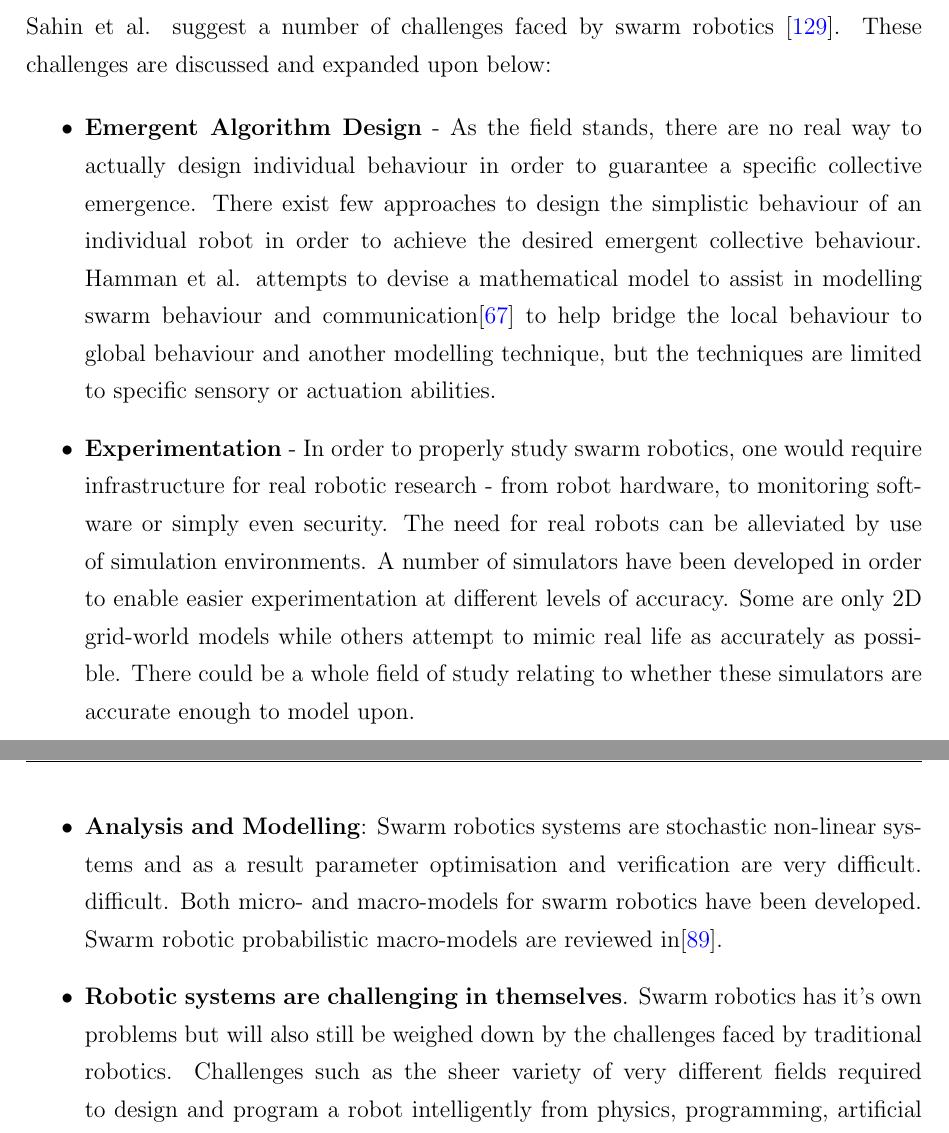
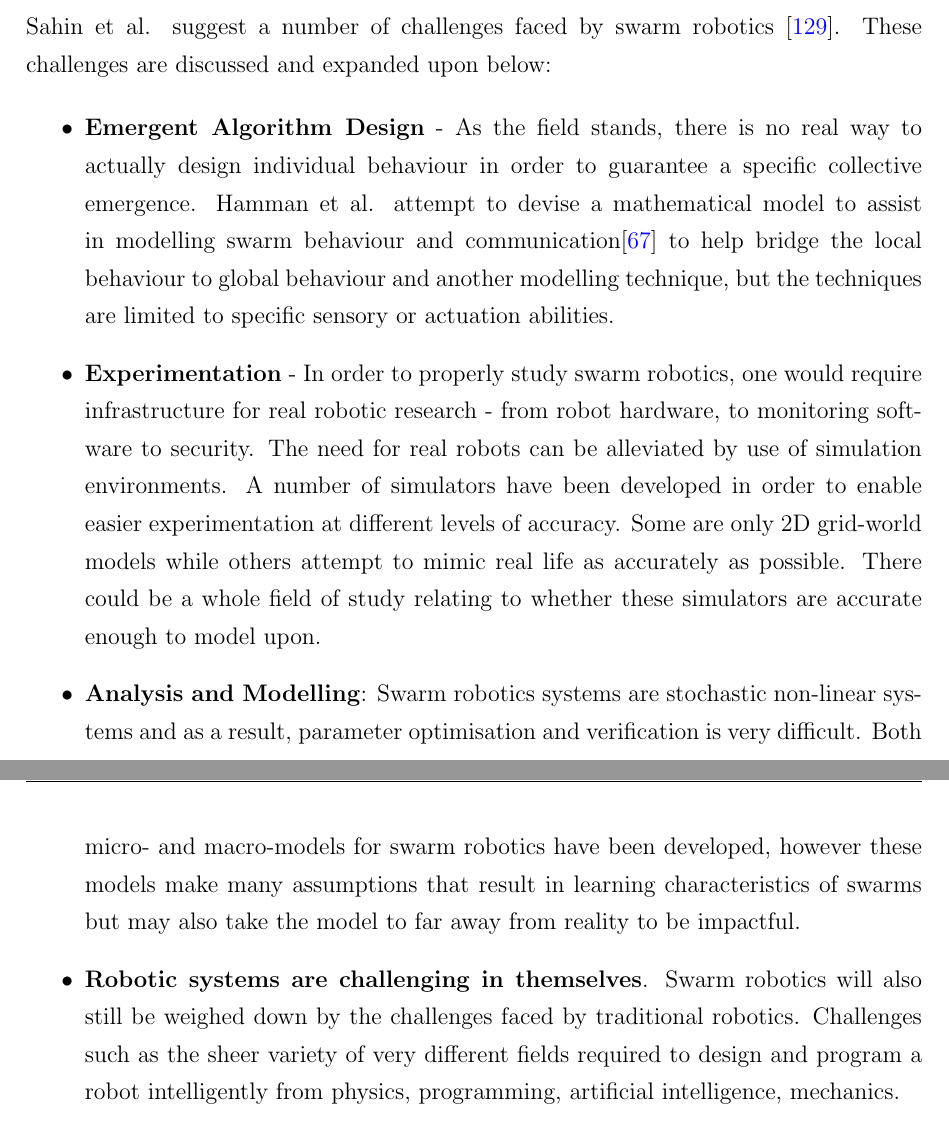
Before and after one commit to jaderabbit/thesis, a LaTeX thesis (thesis.tex, which reads chapters/chapter1/main.tex): two parts of pages 37 and 38 of 113, joined at a grey line, cut so that both start at the same text. Compiled offline with pdfLaTeX; a LaTeX package or settings file that is missing is left out.

Commit message:
omgerd, I just finished writing that garbage

```diff
--- a/chapters/chapter1/main.tex
+++ b/chapters/chapter1/main.tex
@@ -356,20 +356,18 @@ The mathematical version of the social inhibition model represents the workers p
 Existing models of division of labour are more exploratory but reveal important general principles from insects that one could potentially exploit in swarm robotics models.
 
 \section{Challenges}
-%Need to bulk up
 Sahin et al. suggest a number of challenges faced by swarm robotics \cite{csahin2008special}. These challenges are discussed and expanded upon below:
 
 \begin{itemize}
 
-\item \textbf{Emergent Algorithm Design} - As the field stands, there are no real way to actually design individual behaviour in order to guarantee a specific collective emergence. There exist few approaches to design the simplistic behaviour of an individual robot in order to achieve the desired emergent collective behaviour. Hamman et al. attempts to devise a mathematical model to assist in modelling swarm behaviour and communication\cite{hamann2008framework} to help bridge the local behaviour to global behaviour and another modelling technique, but the techniques are limited to specific sensory or actuation abilities.
+\item \textbf{Emergent Algorithm Design} - As the field stands, there is no real way to actually design individual behaviour in order to guarantee a specific collective emergence. Hamman et al. attempt to devise a mathematical model to assist in modelling swarm behaviour and communication\cite{hamann2008framework} to help bridge the local behaviour to global behaviour and another modelling technique, but the techniques are limited to specific sensory or actuation abilities.
 
-\item \textbf{Experimentation} - In order to properly study swarm robotics, one would require infrastructure for real robotic research - from robot hardware, to monitoring software or simply even security. The need for real robots can be alleviated by use of simulation environments. A number of simulators have been developed in order to enable easier experimentation at different levels of accuracy. Some are only 2D grid-world models while others attempt to mimic real life as accurately as possible. There could be a whole field of study relating to whether these simulators are accurate enough to model upon.
+\item \textbf{Experimentation} - In order to properly study swarm robotics, one would require infrastructure for real robotic research - from robot hardware, to monitoring software to security. The need for real robots can be alleviated by use of simulation environments. A number of simulators have been developed in order to enable easier experimentation at different levels of accuracy. Some are only 2D grid-world models while others attempt to mimic real life as accurately as possible. There could be a whole field of study relating to whether these simulators are accurate enough to model upon.
 
-\item \textbf{Analysis and Modelling}: Swarm robotics systems are stochastic non-linear systems and as a result parameter optimisation and verification are very difficult. difficult. Both micro- and macro-models for swarm robotics have been developed. Swarm robotic probabilistic macro-models are reviewed in\cite{lerman2005review}.
+\item \textbf{Analysis and Modelling}: Swarm robotics systems are stochastic non-linear systems and as a result, parameter optimisation and verification is very difficult. Both micro- and macro-models for swarm robotics have been developed, however these models make many assumptions that result in learning characteristics of swarms but may also take the model to far away from reality to be impactful.
 
-\item \textbf{Robotic systems are challenging in themselves}. Swarm robotics has it's own problems but will also still be weighed down by the challenges faced by traditional robotics. Challenges such as the sheer variety of very different fields required to design and program a robot intelligently from physics, programming, artificial intelligence, mechanics.
+\item \textbf{Robotic systems are challenging in themselves}. Swarm robotics will also still be weighed down by the challenges faced by traditional robotics. Challenges such as the sheer variety of very different fields required to design and program a robot intelligently from physics, programming, artificial intelligence, mechanics.
 \end{itemize}
-
 
 The study of the process of how to achieve reliable real-world swarm systems and how to address the above challenges, is known as swarm engineering \cite{brambilla2013swarm}. %TODO: Cite some real world systems.
 
```
